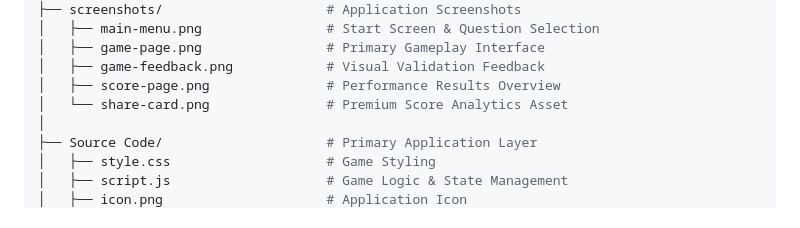
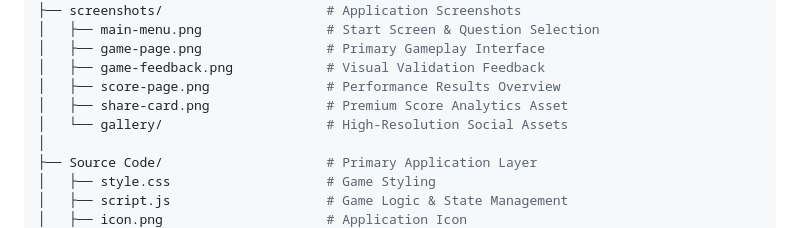
Before and after one commit to Amey-Thakur/MATH-SPRINT-GAME, a Markdown page: README.md, the part around the change. Rendered like a GitHub page.

Commit message:
MATH-SPRINT-GAME

```diff
--- a/README.md
+++ b/README.md
@@ -104,7 +104,8 @@ MATH-SPRINT-GAME/
 │   ├── game-page.png                # Primary Gameplay Interface
 │   ├── game-feedback.png            # Visual Validation Feedback
 │   ├── score-page.png               # Performance Results Overview
-│   └── share-card.png               # Premium Score Analytics Asset
+│   ├── share-card.png               # Premium Score Analytics Asset
+│   └── gallery/                     # High-Resolution Social Assets
 │
 ├── Source Code/                     # Primary Application Layer
 │   ├── style.css                    # Game Styling
```
